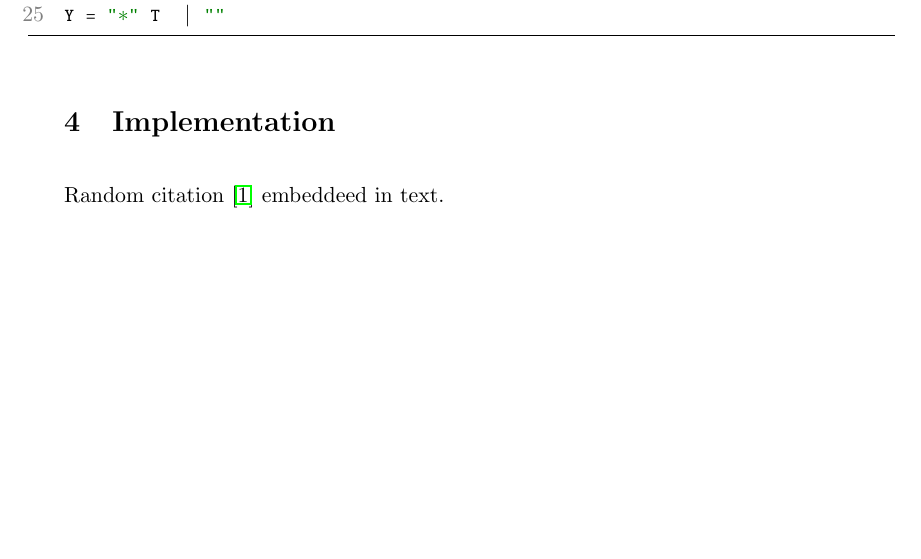
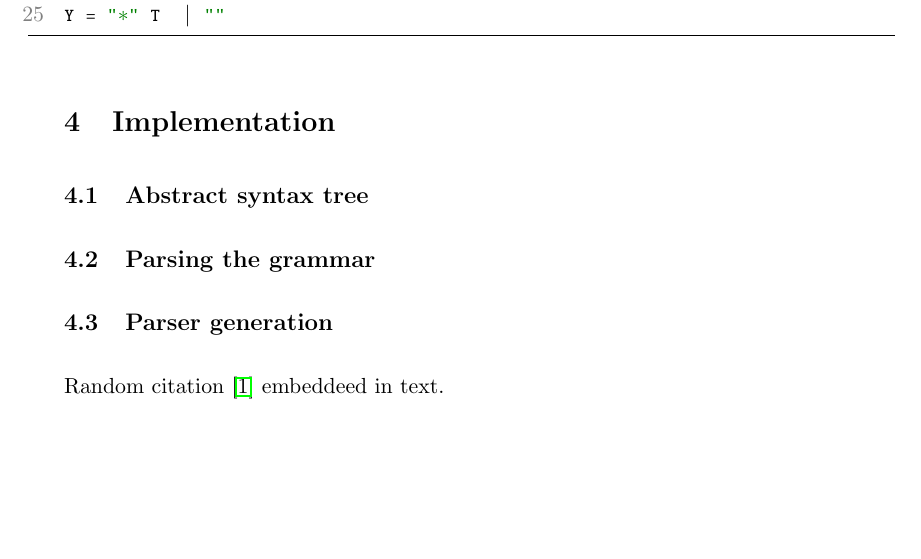
Before and after one commit to software-dissection-and-conservation/report, a LaTeX document (main.tex, which reads body.tex): part of page 5 of 6, cut so that both start at the same text. Compiled offline with pdfLaTeX.

Commit message:
Add subsections

```diff
--- a/body.tex
+++ b/body.tex
@@ -8,6 +8,16 @@
 \input{proposed_changes}
 
 \section{Implementation}
+\input{implementation_introduction}
+
+\subsection{Abstract syntax tree}
+\input{ast}
+
+\subsection{Parsing the grammar}
+\input{grammar}
+
+\subsection{Parser generation}
+\input{parser_generation}
 
 % \input{specification_of_changes}
 
```
